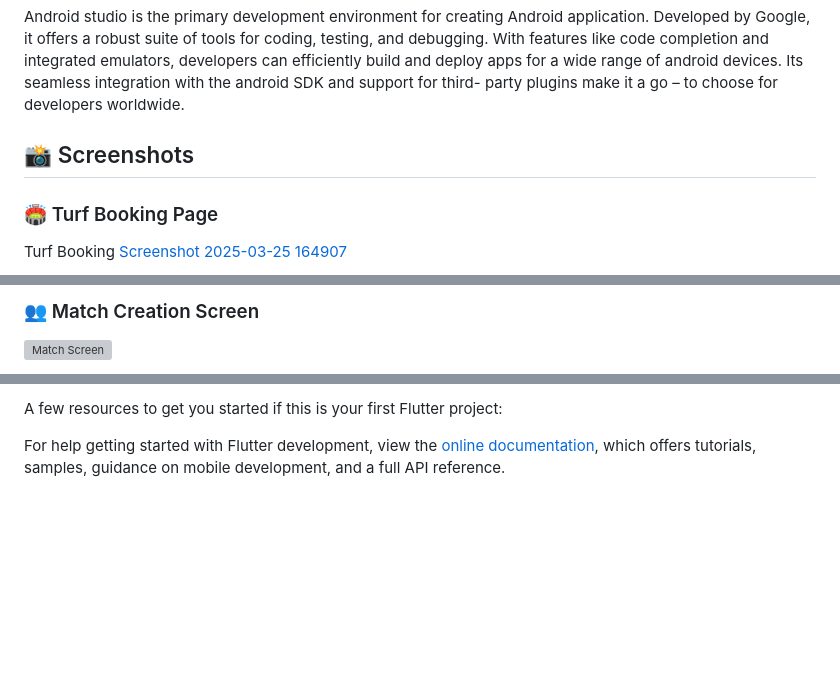
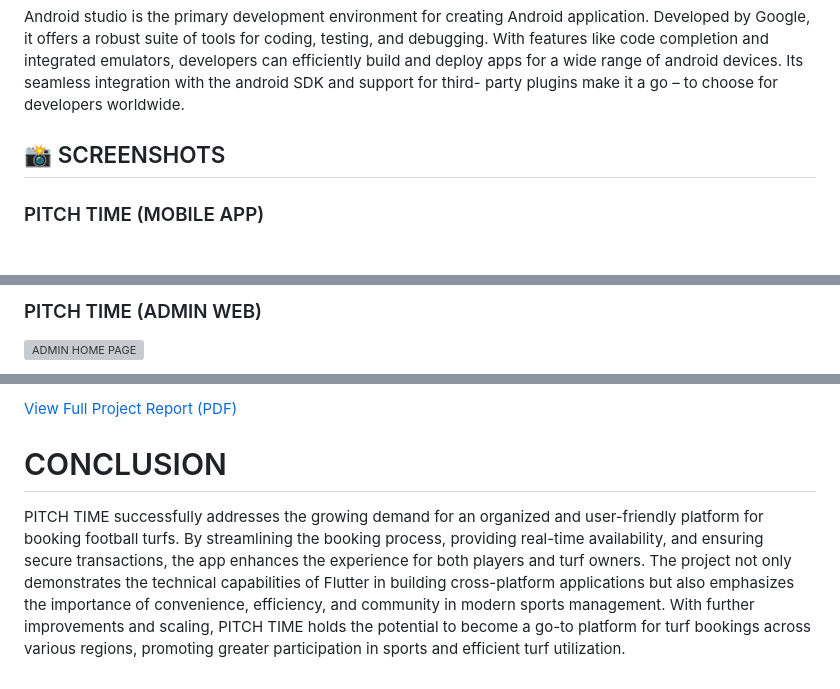
Before and after one commit to Ajas010/android, a Markdown page: README.md, 3 parts joined by grey strips. Rendered like a GitHub page; blank space fills up the shorter version; grey boxes are pictures that could not be loaded.

```diff
--- a/README.md
+++ b/README.md
@@ -127,9 +127,7 @@ features like code completion and integrated emulators, developers can efficient
 apps for a wide range of android devices. Its seamless integration with the android SDK and
 support for third- party plugins make it a go – to choose for developers worldwide.
 
-## 📸 Screenshots
+## 📸 SCREENSHOTS
 
-### 🏟️ Turf Booking Page
-Turf Booking
-[Screenshot 2025-03-25 164907](https://github.com/user-attachments/assets/632b059d-c1a8-4b17-a488-aac9e1cfd94a)
+### PITCH TIME (MOBILE APP)
 
@@ -136,4 +145,4 @@ Turf Booking
 
-### 👥 Match Creation Screen
-![Match Screen](assets/screenshots/match_screen.png)
+### PITCH TIME (ADMIN WEB)
+![ADMIN HOME PAGE](https://github.com/user-attachments/assets/a330e995-deff-41df-8ebf-107bb3d1219b)
 
@@ -140,8 +151,6 @@ Turf Booking
 
-A few resources to get you started if this is your first Flutter project:
+[ View Full Project Report (PDF)](docs/AJASPITCHTIME.pdf)
 
+# CONCLUSION
 
-
-For help getting started with Flutter development, view the
-[online documentation](https://docs.flutter.dev/), which offers tutorials,
-samples, guidance on mobile development, and a full API reference.
+PITCH TIME successfully addresses the growing demand for an organized and user-friendly platform for booking football turfs. By streamlining the booking process, providing real-time availability, and ensuring secure transactions, the app enhances the experience for both players and turf owners. The project not only demonstrates the technical capabilities of Flutter in building cross-platform applications but also emphasizes the importance of convenience, efficiency, and community in modern sports management. With further improvements and scaling, PITCH TIME holds the potential to become a go-to platform for turf bookings across various regions, promoting greater participation in sports and efficient turf utilization.
```
Also changed, not shown: other parts of README.md (+13 -0 lines).
